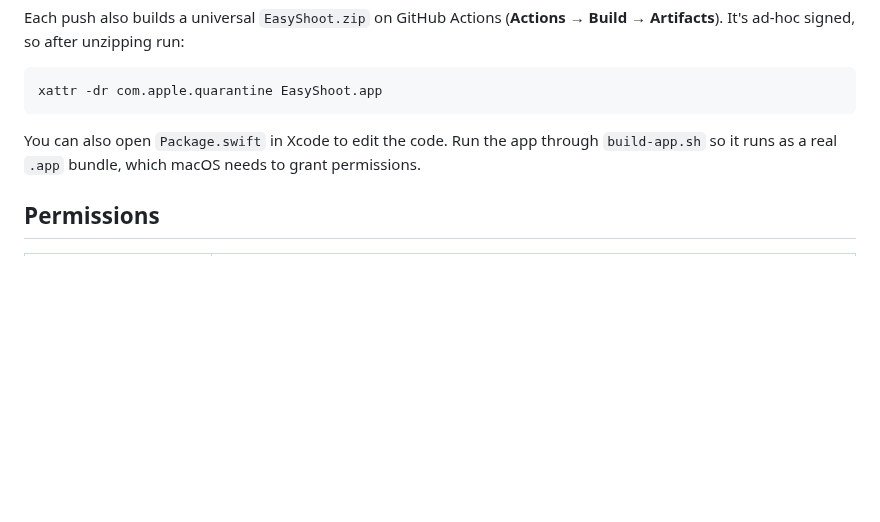
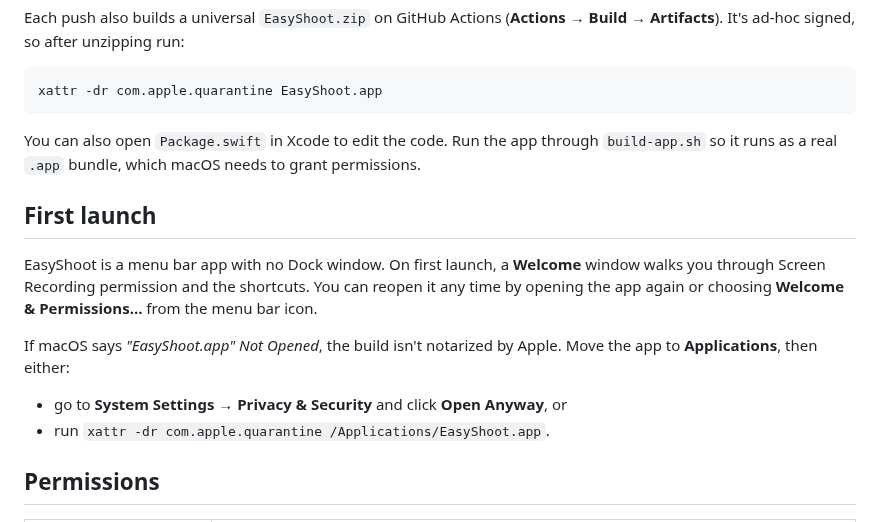
Before and after one commit to Haythamasalama/easyshoot, a Markdown page: README.md, the part around the change. Drawn GitHub-style; blank space fills up the shorter version.

```diff
--- a/README.md
+++ b/README.md
@@ -54,6 +54,14 @@ xattr -dr com.apple.quarantine EasyShoot.app
 
 You can also open `Package.swift` in Xcode to edit the code. Run the app through `build-app.sh` so it runs as a real `.app` bundle, which macOS needs to grant permissions.
 
+## First launch
+
+EasyShoot is a menu bar app with no Dock window. On first launch, a **Welcome** window walks you through Screen Recording permission and the shortcuts. You can reopen it any time by opening the app again or choosing **Welcome & Permissions…** from the menu bar icon.
+
+If macOS says *"EasyShoot.app" Not Opened*, the build isn't notarized by Apple. Move the app to **Applications**, then either:
+- go to **System Settings → Privacy & Security** and click **Open Anyway**, or
+- run `xattr -dr com.apple.quarantine /Applications/EasyShoot.app`.
+
 ## Permissions
 
 | Permission | Why |
```
Also changed, not shown: Branding/icon-concepts.png (added), 8 other files.
